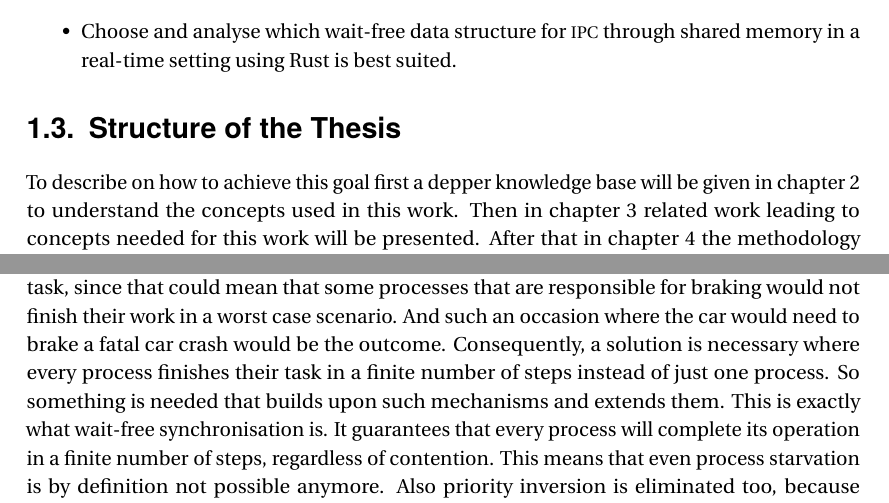
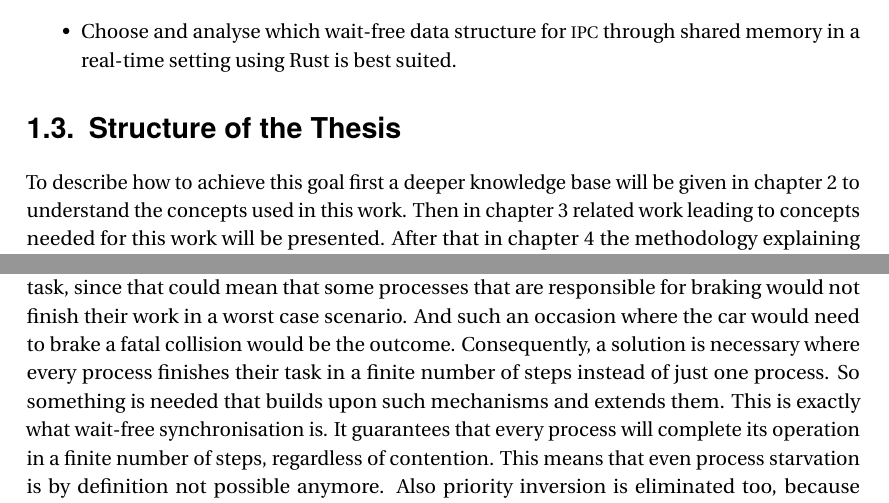
Before and after one commit to DevrimBaran/Masterarbeit, a LaTeX thesis (Name_Thema.tex, which reads chapters/Background.tex, chapters/Introduction.tex): two parts of pages 9 and 18 of 138, joined at a grey line, cut so that both start at the same text. The pictures show the PDF file Name_Thema.pdf that the author committed with the source.

Commit message:
update thesis

```diff
--- a/chapters/Background.tex
+++ b/chapters/Background.tex
@@ -67,7 +67,7 @@ What happens when multiple processes try to enter the shared resource one after
 
 Even worse, what if two or more processes have already accessed a resource and now each waits for the other to release the lock for the resource each of them acquired to furtther work? This results in a situation seen in \cref{fig:deadlock} where these processes now indefinitely wait for each other and never terminate. Thus, the resources held by these waiting processes are never released and are therefore never available to the other process. As one can see, this brings a system into a state which would make no progress any further and would not respond to any command anymore. \cite{chahar2013deadlock}
 
-For instance, a driverless car with a brake-by-wire system, where processes responsible for braking are in a deadlock, the car could eventually not brake if needed and a fatal car crash would happen.
+For instance, a driverless car with a brake-by-wire system, where processes responsible for braking are in a deadlock, the car could eventually not brake if needed and a fatal collision would happen.
 
 
 \subsubsection{Priority Inversion}\label{subsubsec:priority-inversion}
@@ -231,7 +231,7 @@ This atomically stores a value in a variable and returns the previous value. Thi
 
 \section{Wait-Free Synchronisation}\label{sec:wait-free}
 
-Lock-freedom solves the problem of a system getting into a deadlock. But this is not enough, in a fully automated car for example it is undesirable that any process does not complete its task, since that could mean that some processes that are responsible for braking would not finish their work in a worst case scenario. And such an occasion where the car would need to brake a fatal car crash would be the outcome. Consequently, a solution is necessary where every process finishes their task in a finite number of steps instead of just one process. So something is needed that builds upon such mechanisms and extends them. This is exactly what wait-free synchronisation is. It guarantees that every process will complete its operation in a finite number of steps, regardless of contention. This means that even process starvation is by definition not possible anymore. Also priority inversion is eliminated too, because processes do not have to wait for other processes anymore. This ensures system responsiveness and predictability therefore the ability to define strict timing constraints needed for \ac{HRTS} applications. But even wait-free algorithms introduce one problem. Wait-free algorithms are in most cases slower than their lock-free counterparts in execution. A solution for this will be addressed in \cref{ch:related-work} and analysed more in depth in \cref{ch:choosing-the-optimal-wait-free-data-structure}.
+Lock-freedom solves the problem of a system getting into a deadlock. But this is not enough, in a fully automated car for example it is undesirable that any process does not complete its task, since that could mean that some processes that are responsible for braking would not finish their work in a worst case scenario. And such an occasion where the car would need to brake a fatal collision would be the outcome. Consequently, a solution is necessary where every process finishes their task in a finite number of steps instead of just one process. So something is needed that builds upon such mechanisms and extends them. This is exactly what wait-free synchronisation is. It guarantees that every process will complete its operation in a finite number of steps, regardless of contention. This means that even process starvation is by definition not possible anymore. Also priority inversion is eliminated too, because processes do not have to wait for other processes anymore. This ensures system responsiveness and predictability therefore the ability to define strict timing constraints needed for \ac{HRTS} applications. But even wait-free algorithms introduce one problem. Wait-free algorithms are in most cases slower than their lock-free counterparts in execution. A solution for this will be addressed in \cref{ch:related-work} and analysed more in depth in \cref{ch:choosing-the-optimal-wait-free-data-structure}.
 
 \section{Rust Programming Language}\label{sec:rust}
 
--- a/chapters/Introduction.tex
+++ b/chapters/Introduction.tex
@@ -26,4 +26,4 @@ The primary goal of this research is to find the best wait-free data structures
 \end{itemize}
 
 \section{Structure of the Thesis}\label{sec:structure-of-the-thesis}
-To describe on how to achieve this goal first a depper knowledge base will be given in \cref{ch:background} to understand the concepts used in this work. Then in \cref{ch:related-work} related work leading to concepts needed for this work will be presented. After that in \cref{ch:methodology} the methodology explaining how the papers including the wait-free queues were found will be explained. Next in \cref{ch:choosing-the-optimal-wait-free-data-structure} it will be explained which data-structure was chosen and the wait-free queues found will be explained. Afterwards in \cref{ch:implementation} it will be explained on how to implement the important details of the queues without explaining their logic again. Following that in \cref{ch:results} the results of the benchmarks will be presented and analysed and finally, in \cref{ch:conclusion} a conclusion will be drawn and future work will be discussed.
+To describe how to achieve this goal first a deeper knowledge base will be given in \cref{ch:background} to understand the concepts used in this work. Then in \cref{ch:related-work} related work leading to concepts needed for this work will be presented. After that in \cref{ch:methodology} the methodology explaining how the papers including the wait-free queues were found will be explained. Next in \cref{ch:choosing-the-optimal-wait-free-data-structure} it will be explained which data-structure was chosen and the wait-free queues found will be explained. Afterwards in \cref{ch:implementation} it will be explained on how to implement the important details of the queues without explaining their logic again. Following that in \cref{ch:results} the results of the benchmarks will be presented and analysed and finally, in \cref{ch:conclusion} a conclusion will be drawn and future work will be discussed.
```
Also changed, not shown: Name_Thema.pdf.
